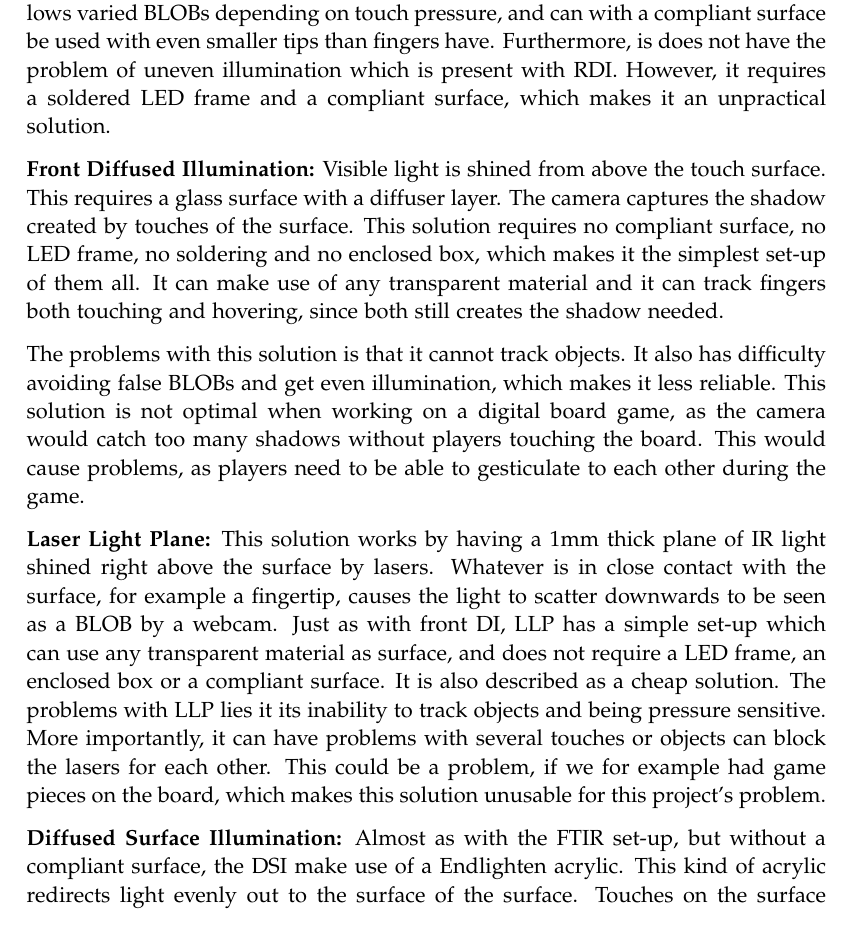
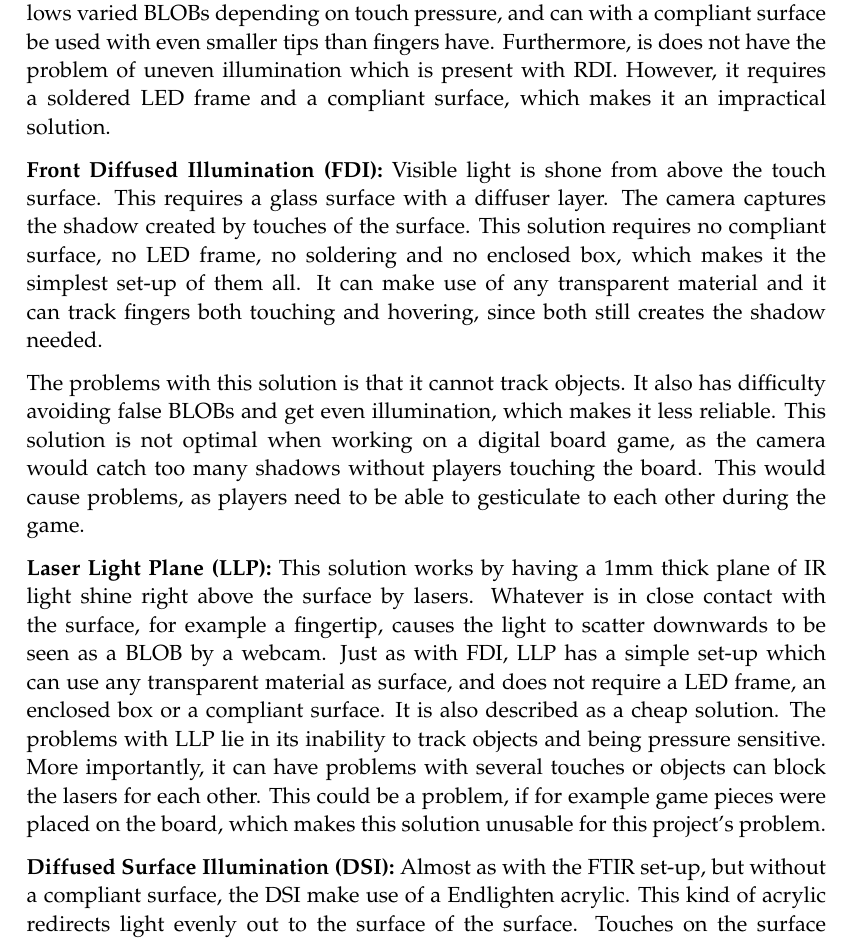
Before and after one commit to kaas-/mta15341-report, a LaTeX thesis (master.tex, which reads sections/Implementation.tex): part of page 31 of 54, cut so that both start at the same text. Compiled offline with pdfLaTeX.

Commit message:
Small grammatical corrections

```diff
--- a/sections/Implementation.tex
+++ b/sections/Implementation.tex
@@ -25,11 +25,11 @@ Besides RDI, other solutions are presented in Multi-Touch Technologies \citep{mu
 
-This solution does not require an enclosed box, has strong contrasted BLOBs, allows varied BLOBs depending on touch pressure, and can with a compliant surface be used with even smaller tips than fingers have. Furthermore, is does not have the problem of uneven illumination which is present with RDI. However, it requires a soldered LED frame and a compliant surface, which makes it an unpractical solution.
+This solution does not require an enclosed box, has strong contrasted BLOBs, allows varied BLOBs depending on touch pressure, and can with a compliant surface be used with even smaller tips than fingers have. Furthermore, is does not have the problem of uneven illumination which is present with RDI. However, it requires a soldered LED frame and a compliant surface, which makes it an impractical solution.
 
-\textbf{Front Diffused Illumination:} Visible light is shined from above the touch surface. This requires a glass surface with a diffuser layer. The camera captures the shadow created by touches of the surface. This solution requires no compliant surface, no LED frame, no soldering and no enclosed box, which makes it the simplest set-up of them all. It can make use of any transparent material and it can track fingers both touching and hovering, since both still creates the shadow needed.
+\textbf{Front Diffused Illumination (FDI):} Visible light is shone from above the touch surface. This requires a glass surface with a diffuser layer. The camera captures the shadow created by touches of the surface. This solution requires no compliant surface, no LED frame, no soldering and no enclosed box, which makes it the simplest set-up of them all. It can make use of any transparent material and it can track fingers both touching and hovering, since both still creates the shadow needed.
 
 The problems with this solution is that  it cannot track objects. It also has difficulty avoiding false BLOBs and get even illumination, which makes it less reliable. This solution is not optimal when working on a digital board game, as the camera would catch too many shadows without players touching the board. This would cause problems, as players need to be able to gesticulate to each other during the game.
 
-\textbf{Laser Light Plane:} This solution works by having a 1mm thick plane of IR light shined right above the surface by lasers. Whatever is in close contact with the surface, for example a fingertip, causes the light to scatter downwards to be seen as a BLOB by a webcam. Just as with front DI, LLP has a simple set-up which can use any transparent material as surface, and does not require a LED frame, an enclosed box or a compliant surface. It is also described as a cheap solution. The problems with LLP lies it its inability to track objects and being pressure sensitive. More importantly, it can have problems with several touches or objects can block the lasers for each other. This could be a problem, if we for example had game pieces on the board, which makes this solution unusable for this project's problem.
+\textbf{Laser Light Plane (LLP):} This solution works by having a 1mm thick plane of IR light shine right above the surface by lasers. Whatever is in close contact with the surface, for example a fingertip, causes the light to scatter downwards to be seen as a BLOB by a webcam. Just as with FDI, LLP has a simple set-up which can use any transparent material as surface, and does not require a LED frame, an enclosed box or a compliant surface. It is also described as a cheap solution. The problems with LLP lie in its inability to track objects and being pressure sensitive. More importantly, it can have problems with several touches or objects can block the lasers for each other. This could be a problem, if for example game pieces were placed on the board, which makes this solution unusable for this project's problem.
 
-\textbf{Diffused Surface Illumination:} Almost as with the FTIR set-up, but without a compliant surface, the DSI make use of a Endlighten acrylic. This kind of acrylic redirects light evenly out to the surface of the surface.  Touches on the surface disrupts the even light where they happen, which creates contrasts that can be captured as BLOBs by a webcam. DSI is also pressure sensitive, due to the nature of how touch influences the light, and it can detect objects. Its disadvantages lies in the Endlighten acrylic's price, possible size restriction because of the special acrylic's softness and a lower contrast than the FTIR and LLP. Especially the restrictions and lower contrast made this solution less favourable than the others.
+\textbf{Diffused Surface Illumination (DSI):} Almost as with the FTIR set-up, but without a compliant surface, the DSI make use of a Endlighten acrylic. This kind of acrylic redirects light evenly out to the surface of the surface.  Touches on the surface disrupts the even light where they happen, which creates contrasts that can be captured as BLOBs by a webcam. DSI is also pressure sensitive, due to the nature of how touch influences the light, and it can detect objects. Its disadvantages lie in the Endlighten acrylic's price, possible size restriction because of the special acrylic's softness and a lower contrast than the FTIR and LLP. Especially the restrictions and lower contrast made this solution less favourable than the others.
 
```
Also changed, not shown: sections/Implementation.tex (4 more changed lines), 1 other file.
